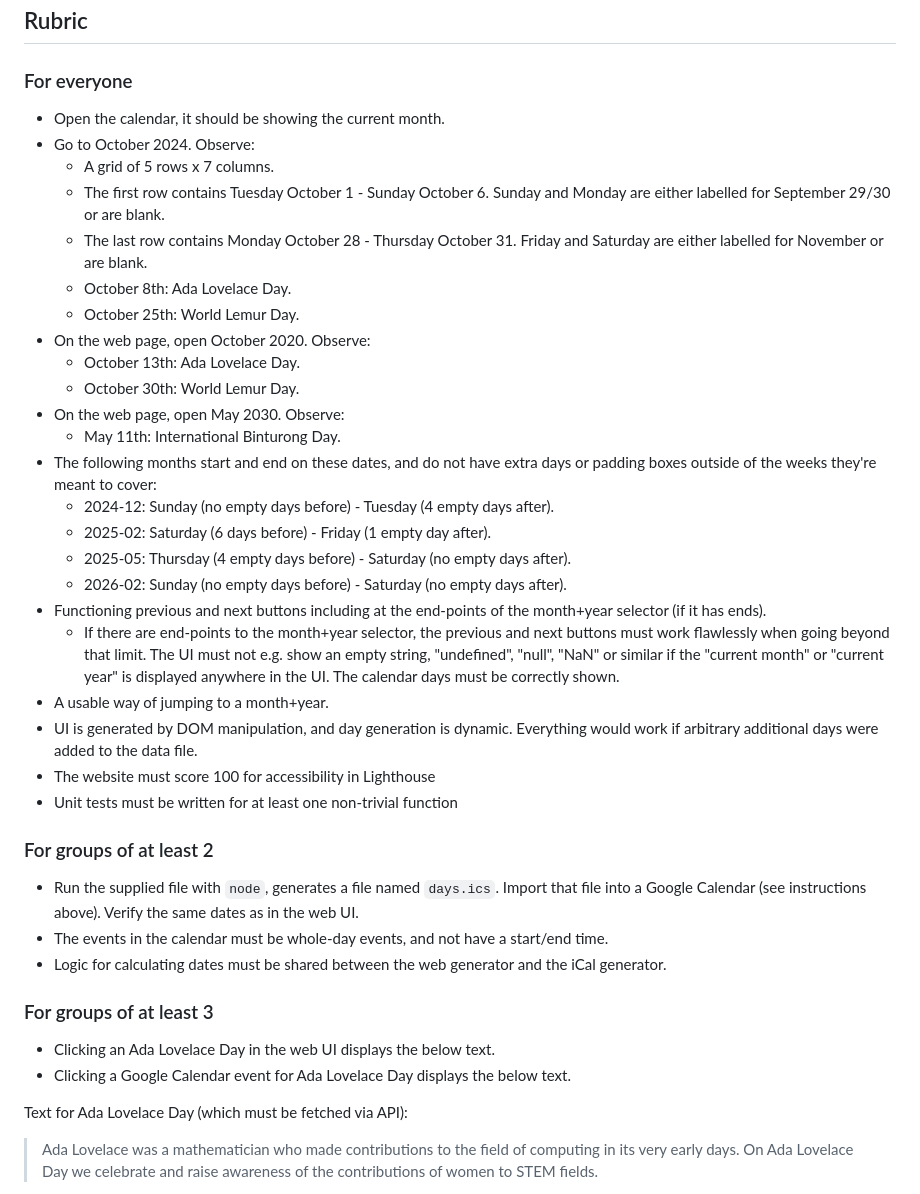
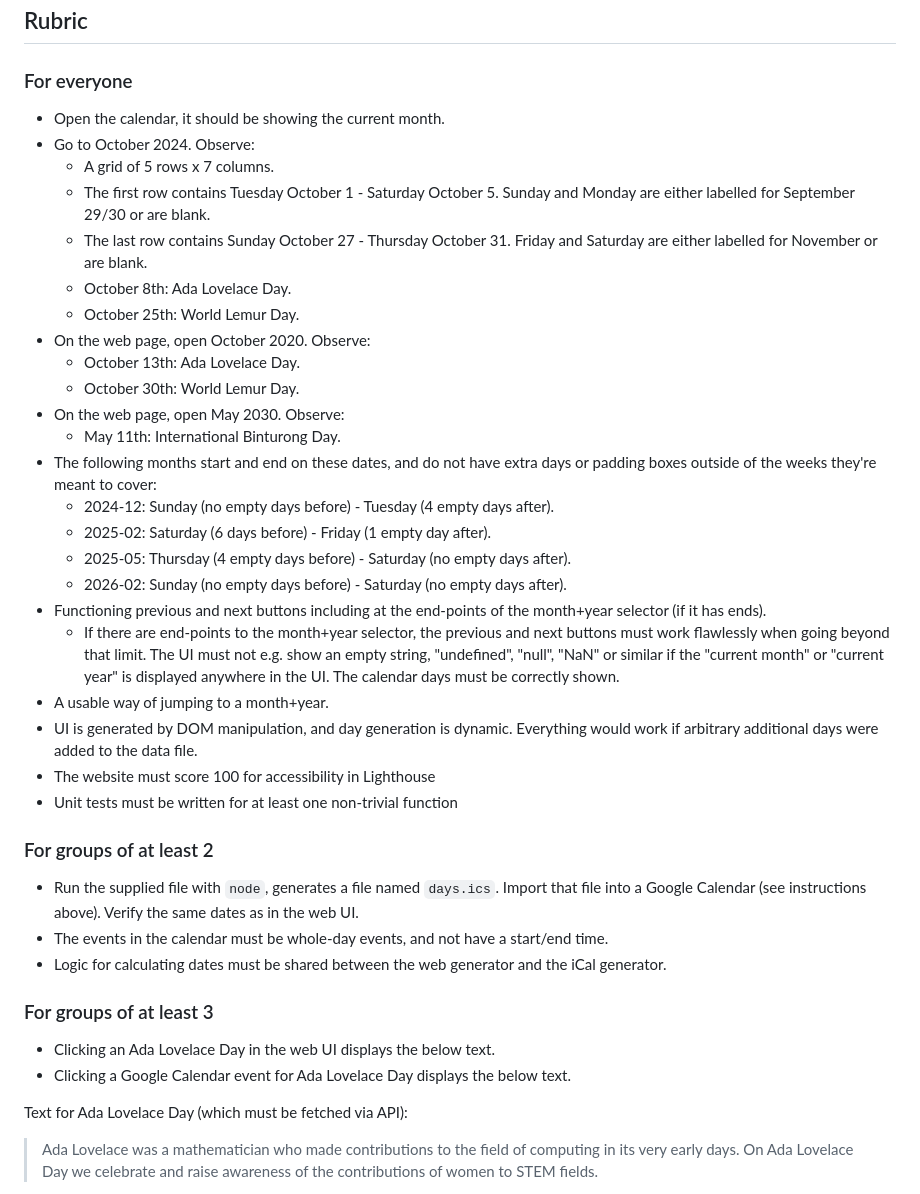
Before and after one commit to MansoorM11/Days-calendar, a Markdown page: README.md, the part around one of its changes. Drawn GitHub-style.

```diff
--- a/README.md
+++ b/README.md
@@ -89,40 +92,40 @@ Note that when running locally, in order to open a web page which uses modules,
 
 ### For everyone
 
-* Open the calendar, it should be showing the current month.
-* Go to October 2024. Observe:
-  * A grid of 5 rows x 7 columns.
-  * The first row contains Tuesday October 1 - Sunday October 6. Sunday and Monday are either labelled for September 29/30 or are blank.
-  * The last row contains Monday October 28 - Thursday October 31. Friday  and Saturday are either labelled for November or are blank.
-  * October 8th: Ada Lovelace Day.
-  * October 25th: World Lemur Day.
-* On the web page, open October 2020. Observe:
-  * October 13th: Ada Lovelace Day.
-  * October 30th: World Lemur Day.
-* On the web page, open May 2030. Observe:
-  * May 11th: International Binturong Day.
-* The following months start and end on these dates, and do not have extra days or padding boxes outside of the weeks they're meant to cover:
-  * 2024-12: Sunday (no empty days before) - Tuesday (4 empty days after).
-  * 2025-02: Saturday (6 days before) - Friday (1 empty day after).
-  * 2025-05: Thursday (4 empty days before) - Saturday (no empty days after).
-  * 2026-02: Sunday (no empty days before) - Saturday (no empty days after).
-* Functioning previous and next buttons including at the end-points of the month+year selector (if it has ends).
-  * If there are end-points to the month+year selector, the previous and next buttons must work flawlessly when going beyond that limit. The UI must not e.g. show an empty string, "undefined", "null", "NaN" or similar if the "current month" or "current year" is displayed anywhere in the UI. The calendar days must be correctly shown.
-* A usable way of jumping to a month+year.
-* UI is generated by DOM manipulation, and day generation is dynamic. Everything would work if arbitrary additional days were added to the data file.
-* The website must score 100 for accessibility in Lighthouse
-* Unit tests must be written for at least one non-trivial function
+- Open the calendar, it should be showing the current month.
+- Go to October 2024. Observe:
+  - A grid of 5 rows x 7 columns.
+  - The first row contains Tuesday October 1 - Saturday October 5. Sunday and Monday are either labelled for September 29/30 or are blank.
+  - The last row contains Sunday October 27 - Thursday October 31. Friday and Saturday are either labelled for November or are blank.
+  - October 8th: Ada Lovelace Day.
+  - October 25th: World Lemur Day.
+- On the web page, open October 2020. Observe:
+  - October 13th: Ada Lovelace Day.
+  - October 30th: World Lemur Day.
+- On the web page, open May 2030. Observe:
+  - May 11th: International Binturong Day.
+- The following months start and end on these dates, and do not have extra days or padding boxes outside of the weeks they're meant to cover:
+  - 2024-12: Sunday (no empty days before) - Tuesday (4 empty days after).
+  - 2025-02: Saturday (6 days before) - Friday (1 empty day after).
+  - 2025-05: Thursday (4 empty days before) - Saturday (no empty days after).
+  - 2026-02: Sunday (no empty days before) - Saturday (no empty days after).
+- Functioning previous and next buttons including at the end-points of the month+year selector (if it has ends).
+  - If there are end-points to the month+year selector, the previous and next buttons must work flawlessly when going beyond that limit. The UI must not e.g. show an empty string, "undefined", "null", "NaN" or similar if the "current month" or "current year" is displayed anywhere in the UI. The calendar days must be correctly shown.
+- A usable way of jumping to a month+year.
+- UI is generated by DOM manipulation, and day generation is dynamic. Everything would work if arbitrary additional days were added to the data file.
+- The website must score 100 for accessibility in Lighthouse
+- Unit tests must be written for at least one non-trivial function
 
 ### For groups of at least 2
 
-* Run the supplied file with `node`, generates a file named `days.ics`. Import that file into a Google Calendar (see instructions above). Verify the same dates as in the web UI.
-* The events in the calendar must be whole-day events, and not have a start/end time.
-* Logic for calculating dates must be shared between the web generator and the iCal generator.
+- Run the supplied file with `node`, generates a file named `days.ics`. Import that file into a Google Calendar (see instructions above). Verify the same dates as in the web UI.
+- The events in the calendar must be whole-day events, and not have a start/end time.
+- Logic for calculating dates must be shared between the web generator and the iCal generator.
 
 ### For groups of at least 3
 
-* Clicking an Ada Lovelace Day in the web UI displays the below text.
-* Clicking a Google Calendar event for Ada Lovelace Day displays the below text.
+- Clicking an Ada Lovelace Day in the web UI displays the below text.
+- Clicking a Google Calendar event for Ada Lovelace Day displays the below text.
 
 Text for Ada Lovelace Day (which must be fetched via API):
 
```
Also changed, not shown: other parts of README.md (+22 -19 lines).
